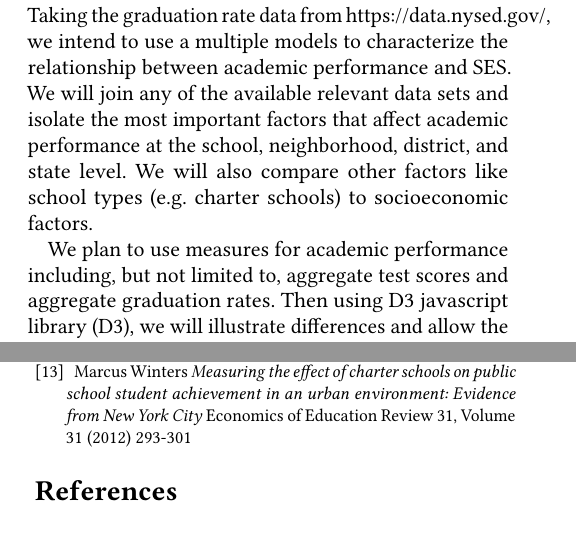
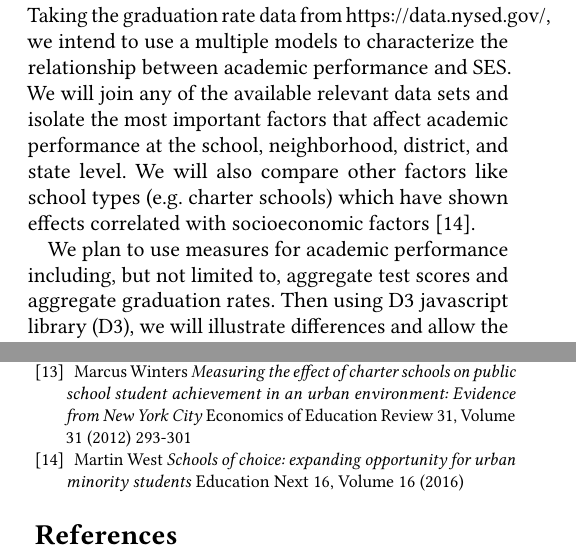
Before and after one commit to bspivey/GraduationAnalysis, a LaTeX paper (Proposal LaTeX/CSE6242_Project_Proposal_Draft.tex): two parts of the columns of pages 1 and 3 of 3, joined at a grey line, cut so that both start at the same text. Compiled offline with pdfLaTeX.

Commit message:
Added my third citation.

```diff
--- a/Proposal LaTeX/CSE6242_Project_Proposal_Draft.tex
+++ b/Proposal LaTeX/CSE6242_Project_Proposal_Draft.tex
@@ -243,7 +243,7 @@ The relationship between SES and academic achievement has been explored earlier
 
 \section{Approach}
 %What is new in your approach and why do you think it will be successful?
-Taking the graduation rate data from https://data.nysed.gov/, we intend to use a multiple models to characterize the relationship between academic performance and SES.  We will join any of the available relevant data sets and isolate the most important factors that affect academic performance at the school, neighborhood, district, and state level. We will also compare other factors like school types (e.g. charter schools) to socioeconomic factors.
+Taking the graduation rate data from https://data.nysed.gov/, we intend to use a multiple models to characterize the relationship between academic performance and SES.  We will join any of the available relevant data sets and isolate the most important factors that affect academic performance at the school, neighborhood, district, and state level. We will also compare other factors like school types (e.g. charter schools) which have shown effects correlated with socioeconomic factors \cite{west}.
 
 We plan to use measures for academic performance including, but not limited to, aggregate test scores and aggregate graduation rates.  Then using D3 javascript library (D3), we will illustrate differences and allow the stakeholder to explore relationships using our interface. We seek to make correlation relationships, not causal relationships, as the data may not include all latent factors.
 
@@ -355,7 +355,10 @@ Marcus Winters
 \textit{Measuring the effect of charter schools on public school student achievement in an urban environment: Evidence from New York City}
 Economics of Education Review 31, Volume 31 (2012) 293-301
 
-
+\bibitem{west}
+Martin West
+\textit{Schools of choice: expanding opportunity for urban minority students}
+Education Next 16, Volume 16 (2016)
 
 \end{thebibliography}
 % %%
```
